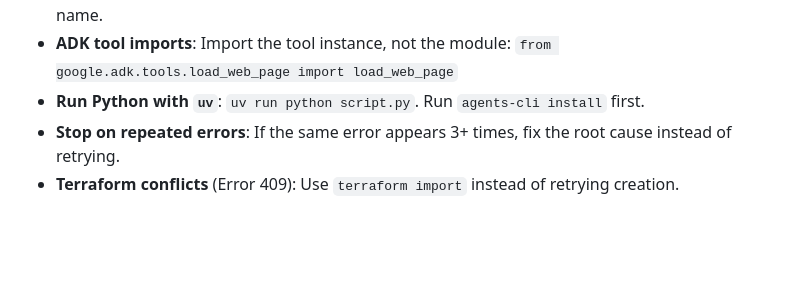
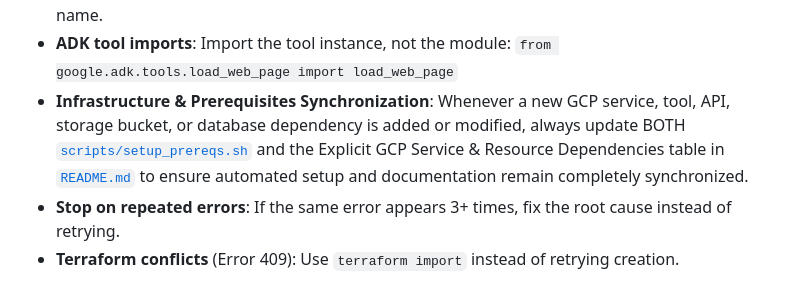
Before and after one commit to sumitgupta28/buildwithgemini-social-story-agent, a Markdown page: GEMINI.md, the part around the change. GitHub-like rendering; blank space fills up the shorter version.

Commit message:
Document explicit GCP infrastructure dependencies and add sync directive

```diff
--- a/GEMINI.md
+++ b/GEMINI.md
@@ -57,6 +57,6 @@ Ask the user: Option A (simple single-project) or Option B (full CI/CD pipeline
 - **NEVER change the model** unless explicitly asked.
 - **Model 404 errors**: Fix `GOOGLE_CLOUD_LOCATION` (e.g., `global` instead of `us-east1`), not the model name.
 - **ADK tool imports**: Import the tool instance, not the module: `from google.adk.tools.load_web_page import load_web_page`
-- **Run Python with `uv`**: `uv run python script.py`. Run `agents-cli install` first.
+- **Infrastructure & Prerequisites Synchronization**: Whenever a new GCP service, tool, API, storage bucket, or database dependency is added or modified, always update BOTH [`scripts/setup_prereqs.sh`](scripts/setup_prereqs.sh) and the Explicit GCP Service & Resource Dependencies table in [`README.md`](README.md) to ensure automated setup and documentation remain completely synchronized.
 - **Stop on repeated errors**: If the same error appears 3+ times, fix the root cause instead of retrying.
 - **Terraform conflicts** (Error 409): Use `terraform import` instead of retrying creation.
```
Also changed, not shown: README.md (+40 -1 lines).
